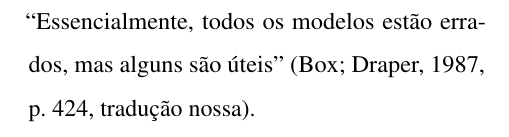
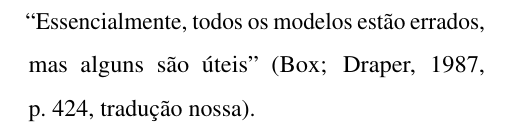
Before and after one commit to Mateuskkkkk/Sistema-de-Suporte-a-Decisao, a LaTeX thesis (tcc/documento.tex, which reads tcc/1-pre-textuais/epigrafe.tex): part of page 6 of 93, cut so that both start at the same text. Compiled offline with pdfLaTeX.

Commit message:
TCC: epígrafe sem hifenização
Co-Authored-By: Claude Opus 5.5 <noreply@anthropic.com>
Claude-Session: https://claude.ai/code/session_01BYniudVLYZZcBkfNP72QEN

```diff
--- a/tcc/1-pre-textuais/epigrafe.tex
+++ b/tcc/1-pre-textuais/epigrafe.tex
@@ -1 +1,2 @@
+\hyphenpenalty=10000 % sem hifenização na epígrafe
 ``Essencialmente, todos os modelos estão errados, mas alguns são úteis'' (Box; Draper, 1987, p.~424, tradução nossa).\nocite{boxDraper1987}
```
Also changed, not shown: tcc/documento.pdf.
